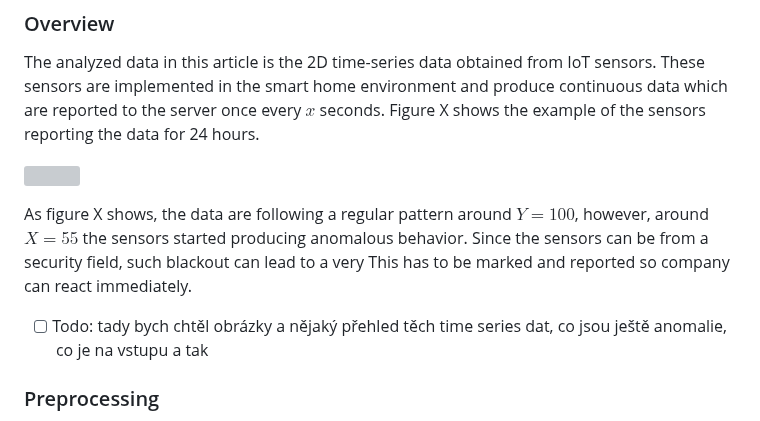
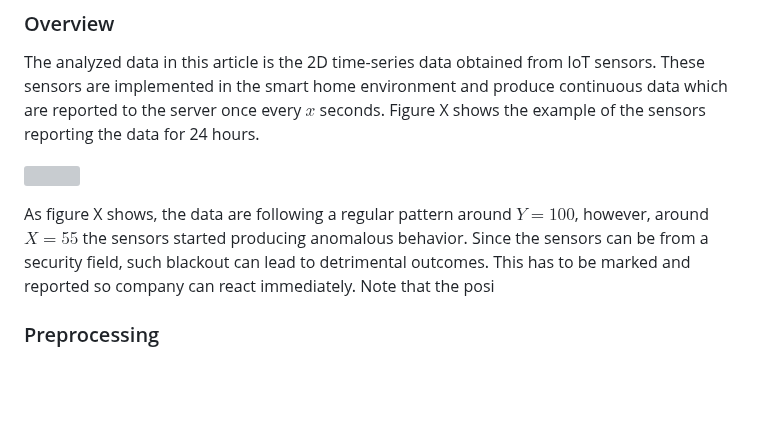
Before and after one commit to chazzka/clanekcathedral, a Markdown page: clanek.md, the part around one of its changes. Rendered like a GitHub page; blank space fills up the shorter version; grey boxes are pictures that could not be loaded.

Commit message:
clanek.md updated from https://stackeditpro.io/

```diff
--- a/clanek.md
+++ b/clanek.md
@@ -52,10 +52,9 @@ Figure X shows the example of the sensors reporting the data for 24 hours.
 
 As figure X shows, the data are following a regular pattern around $Y = 100$,
 however, around $X= 55$ the sensors started producing anomalous behavior.
-Since the sensors can be from a security field, such blackout can lead to a very
+Since the sensors can be from a security field, such blackout can lead to detrimental outcomes.
 This has to be marked and reported so company can react immediately.
-
-- [ ] Todo: tady bych chtěl obrázky a nějaký přehled těch time series dat, co jsou ještě anomalie, co je na vstupu a tak
+Note that the posi
 ### Preprocessing
 - [ ] TODO: TOTO ASI NE, MOZNA JEN JEDNA VETA
 - [ ] novelty se těžko normalizuje protože nevíš kde jsou novelty body, ještě je nemáš
```
Also changed, not shown: other parts of clanek.md (+1 -1 lines).
